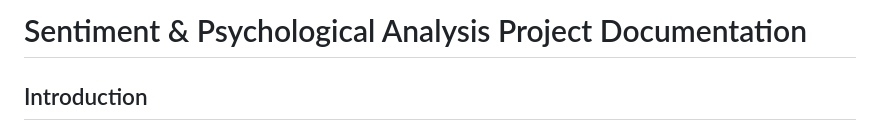
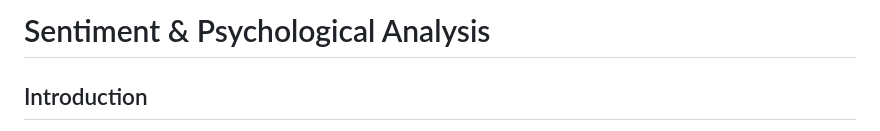
Before and after one commit to Prathamesh282001/Sentiment_And_Psychological_Analysis_LLM_Project, a Markdown page: README.md, the part around the change. Drawn GitHub-style.

```diff
--- a/README.md
+++ b/README.md
@@ -1,4 +1,4 @@
-# Sentiment & Psychological Analysis Project Documentation
+# Sentiment & Psychological Analysis
 
 ## Introduction
 
```
